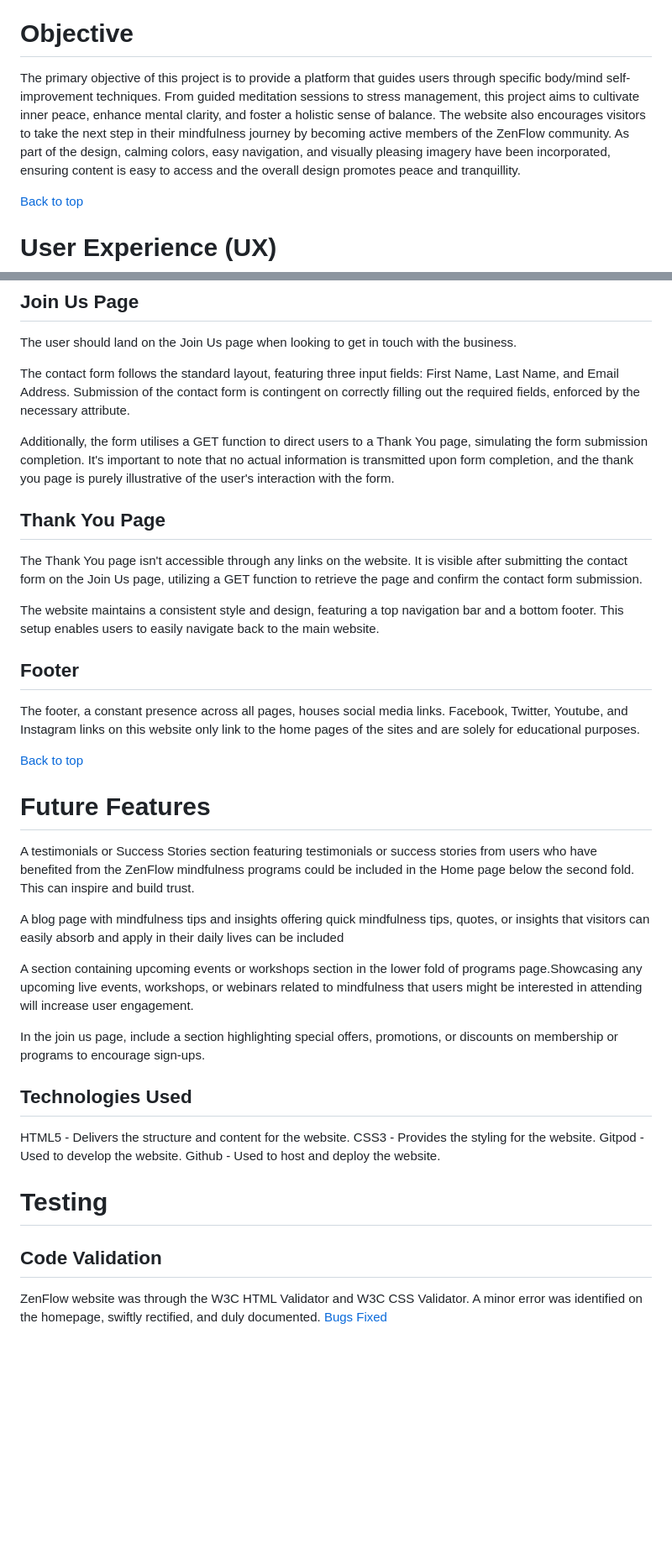
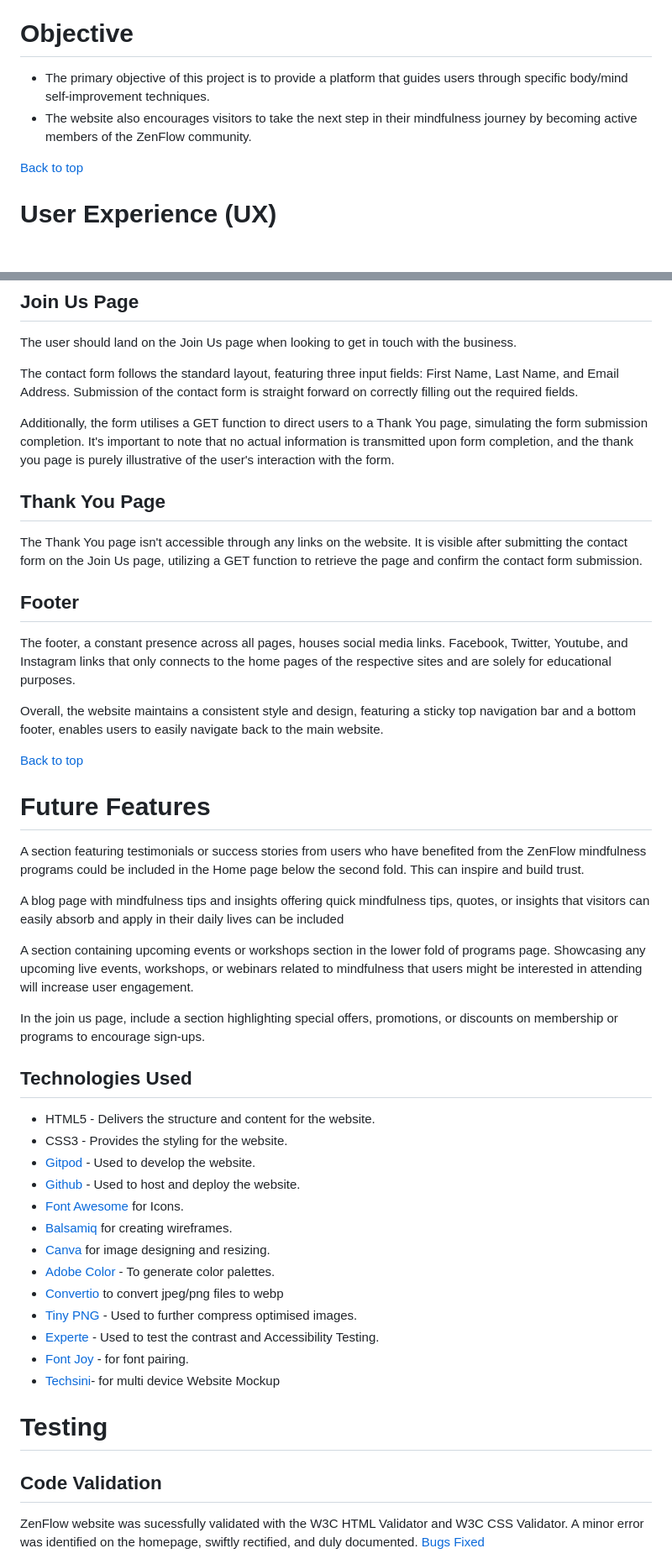
Before and after one commit to Deepak-Spider/zenflow, a Markdown page: README.md, 2 parts joined by grey strips. Shown at 84% size. GitHub-like rendering; blank space fills up the shorter version.

Commit message:
docs: add contents to  README.md file

```diff
--- a/README.md
+++ b/README.md
@@ -41,8 +41,9 @@ Visit ZenFlow's live site [here](https://deepak-spider.github.io/zenflow/)
 
 # Objective
 
-The  primary objective of this project is to provide a platform that guides users through specific body/mind self-improvement techniques. From guided meditation sessions to stress management, this project aims to cultivate inner peace, enhance mental clarity, and foster a holistic sense of balance. The website also encourages visitors to take the next step in their mindfulness journey by becoming active members of the ZenFlow community.
-As part of the design, calming colors, easy navigation, and visually pleasing imagery have been incorporated, ensuring content is easy to access and the overall design promotes peace and tranquillity.
+* The  primary objective of this project is to provide a platform that guides users through specific body/mind self-improvement techniques.
+* The website also encourages visitors to take the next step in their mindfulness journey by becoming active members of the ZenFlow community.
+
 
 [Back to top](<#contents>)
 
@@ -127,39 +128,48 @@ The second page delves into the heart of ZenFlow, offering an in-depth explorati
 
 The user should land on the Join Us page when looking to get in touch with the business.
 
-The  contact form follows the standard layout, featuring three input fields: First Name, Last Name, and Email Address. Submission of the contact form is contingent on correctly filling out the required fields, enforced by the necessary attribute.
+The  contact form follows the standard layout, featuring three input fields: First Name, Last Name, and Email Address. Submission of the contact form is straight forward on correctly filling out the required fields.
 
 Additionally, the form utilises a GET function to direct users to a Thank You page, simulating the form submission completion. It's important to note that no actual information is transmitted upon form completion, and the thank you page is purely illustrative of the user's interaction with the form.
 
 ## Thank You Page
 The Thank You page isn't accessible through any links on the website. It is visible after submitting  the contact form on the Join Us  page, utilizing a GET function to retrieve the page and confirm the contact form submission.
 
-The website maintains a consistent style and design, featuring a top navigation bar and a bottom footer. This setup enables users to easily navigate back to the main website.
-
 ## Footer
 
-The footer, a constant presence across all pages, houses social media links. Facebook, Twitter, Youtube, and Instagram links on this website only link to the home pages of the sites and are solely for educational purposes.
+The footer, a constant presence across all pages, houses social media links. Facebook, Twitter, Youtube, and Instagram links that only connects to the home pages of the respective sites and are solely for educational purposes.
+
+Overall, the website maintains a consistent style and design, featuring a sticky top navigation bar and a bottom footer, enables users to easily navigate back to the main website.
 
 [Back to top](<#contents>)
 
 # Future Features
-A testimonials or Success Stories section featuring testimonials or success stories from users who have benefited from the ZenFlow mindfulness programs could be included in the Home page below the second fold. This  can inspire and build trust.
+A section featuring testimonials or success stories from users who have benefited from the ZenFlow mindfulness programs could be included in the Home page below the second fold. This  can inspire and build trust.
 
 A blog page with mindfulness tips and insights offering quick mindfulness tips, quotes, or insights that visitors can easily absorb and apply in their daily lives can be included
 
-A section containing upcoming events or workshops section in the lower fold of programs page.Showcasing any upcoming live events, workshops, or webinars related to mindfulness that users might be interested in attending will increase user engagement.
+A section containing upcoming events or workshops section in the lower fold of programs page. Showcasing any upcoming live events, workshops, or webinars related to mindfulness that users might be interested in attending will increase user engagement.
 
 In the join us page, include a section highlighting  special offers, promotions, or discounts on membership or programs to encourage sign-ups.
 
 ## Technologies Used
-HTML5 - Delivers the structure and content for the website.
-CSS3 - Provides the styling for the website.
-Gitpod - Used to develop the website.
-Github - Used to host and deploy the website.
+* HTML5 - Delivers the structure and content for the website.
+* CSS3 - Provides the styling for the website.
+* [Gitpod](https://www.gitpod.io/) - Used to develop the website.
+* [Github](https://github.com/) - Used to host and deploy the website.
+* [Font Awesome](https://fontawesome.com/) for Icons.
+* [Balsamiq](https://balsamiq.com/) for creating wireframes.
+* [Canva](https://www.canva.com/) for image designing and resizing.
+* [Adobe Color](https://color.adobe.com/) - To generate color palettes.
+* [Convertio](https://convertio.co/png-webp/) to convert jpeg/png files to webp
+* [Tiny PNG](https://tinypng.com/) - Used to further compress optimised images.
+* [Experte](https://www.experte.com/accessibility/contrast) - Used to test the contrast and  Accessibility Testing.
+* [Font Joy](https://fontjoy.com/) - for font pairing.
+* [Techsini](https://techsini.com/multi-mockup/)- for multi device Website Mockup
 
 # Testing
 ## Code Validation
-ZenFlow website was through the W3C HTML Validator and W3C CSS Validator. A minor error was identified on the homepage, swiftly rectified, and duly documented.
+ZenFlow website was sucessfully validated with the W3C HTML Validator and W3C CSS Validator. A minor error was identified on the homepage, swiftly rectified, and duly documented.
 [Bugs Fixed](<#bugs-fixed>)
 
 ![W3C HTML Validator Home](docs/screenshots/index%20test%20sucessful.png)
```
Also changed, not shown: other parts of README.md (+43 -27 lines).
